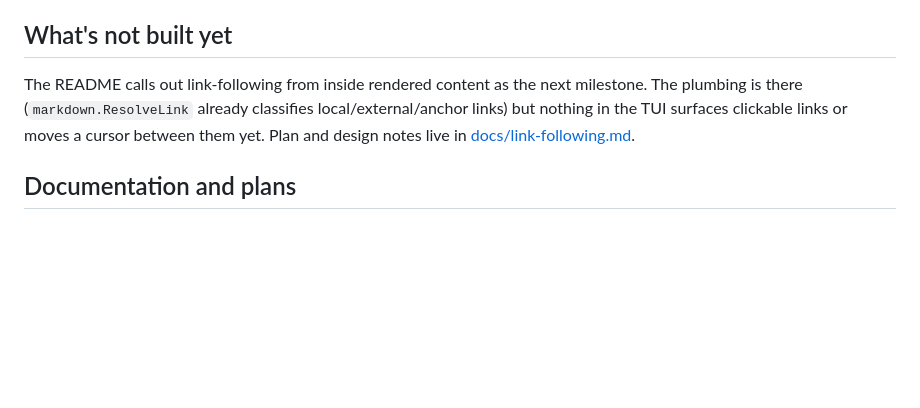
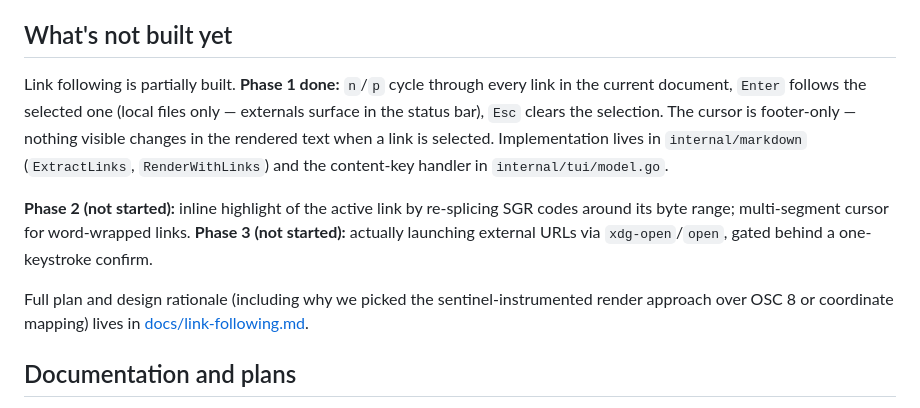
Before and after one commit to wilkes/hypogeum, a Markdown page: CLAUDE.md, the part around the change. GitHub-like rendering; blank space fills up the shorter version.

```diff
--- a/CLAUDE.md
+++ b/CLAUDE.md
@@ -49,7 +49,11 @@ The packages are layered: `tui` depends on `tree`, `markdown`, `nav`; the lower
 
 ## What's not built yet
 
-The README calls out link-following from inside rendered content as the next milestone. The plumbing is there (`markdown.ResolveLink` already classifies local/external/anchor links) but nothing in the TUI surfaces clickable links or moves a cursor between them yet. Plan and design notes live in [docs/link-following.md](docs/link-following.md).
+Link following is partially built. **Phase 1 done:** `n`/`p` cycle through every link in the current document, `Enter` follows the selected one (local files only — externals surface in the status bar), `Esc` clears the selection. The cursor is footer-only — nothing visible changes in the rendered text when a link is selected. Implementation lives in `internal/markdown` (`ExtractLinks`, `RenderWithLinks`) and the content-key handler in `internal/tui/model.go`.
+
+**Phase 2 (not started):** inline highlight of the active link by re-splicing SGR codes around its byte range; multi-segment cursor for word-wrapped links. **Phase 3 (not started):** actually launching external URLs via `xdg-open`/`open`, gated behind a one-keystroke confirm.
+
+Full plan and design rationale (including why we picked the sentinel-instrumented render approach over OSC 8 or coordinate mapping) lives in [docs/link-following.md](docs/link-following.md).
 
 ## Documentation and plans
 
```
Also changed, not shown: docs/link-following.md (+13 -10 lines).
